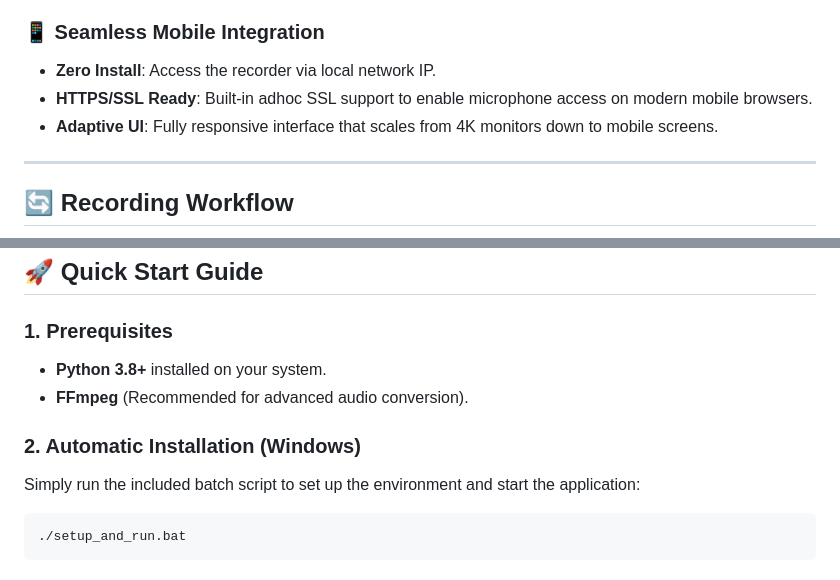
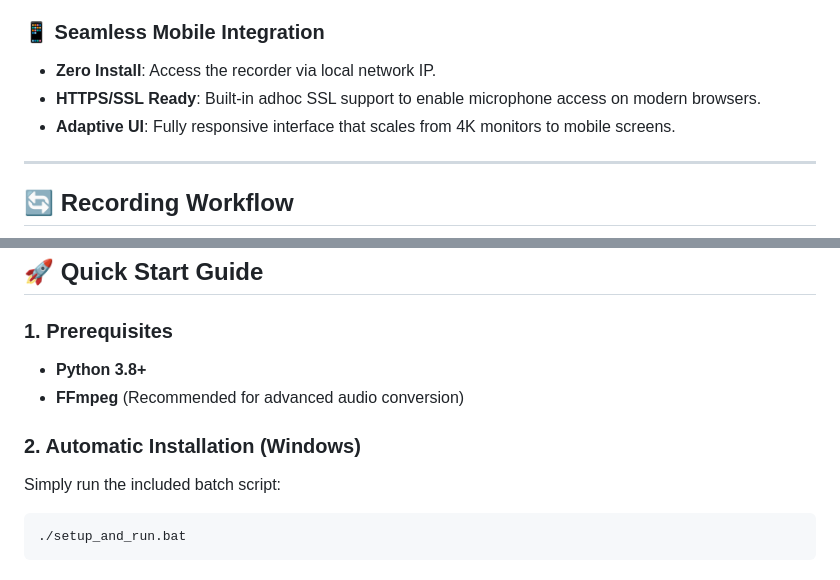
Before and after one commit to AmiXDme/Pro-Studio-Recorder, a Markdown page: README.md, 2 parts joined by grey strips. Drawn GitHub-style.

````diff
--- a/README.md
+++ b/README.md
@@ -56,8 +57,8 @@ graph TD
 
 ### 📱 Seamless Mobile Integration
 - **Zero Install**: Access the recorder via local network IP.
-- **HTTPS/SSL Ready**: Built-in adhoc SSL support to enable microphone access on modern mobile browsers.
-- **Adaptive UI**: Fully responsive interface that scales from 4K monitors down to mobile screens.
+- **HTTPS/SSL Ready**: Built-in adhoc SSL support to enable microphone access on modern browsers.
+- **Adaptive UI**: Fully responsive interface that scales from 4K monitors to mobile screens.
 
 ---
 
@@ -87,11 +88,11 @@ sequenceDiagram
 ## 🚀 Quick Start Guide
 
 ### 1. Prerequisites
-- **Python 3.8+** installed on your system.
-- **FFmpeg** (Recommended for advanced audio conversion).
+- **Python 3.8+**
+- **FFmpeg** (Recommended for advanced audio conversion)
 
 ### 2. Automatic Installation (Windows)
-Simply run the included batch script to set up the environment and start the application:
+Simply run the included batch script:
 ```powershell
 ./setup_and_run.bat
 ```
````
Also changed, not shown: other parts of README.md (+39 -61 lines).
